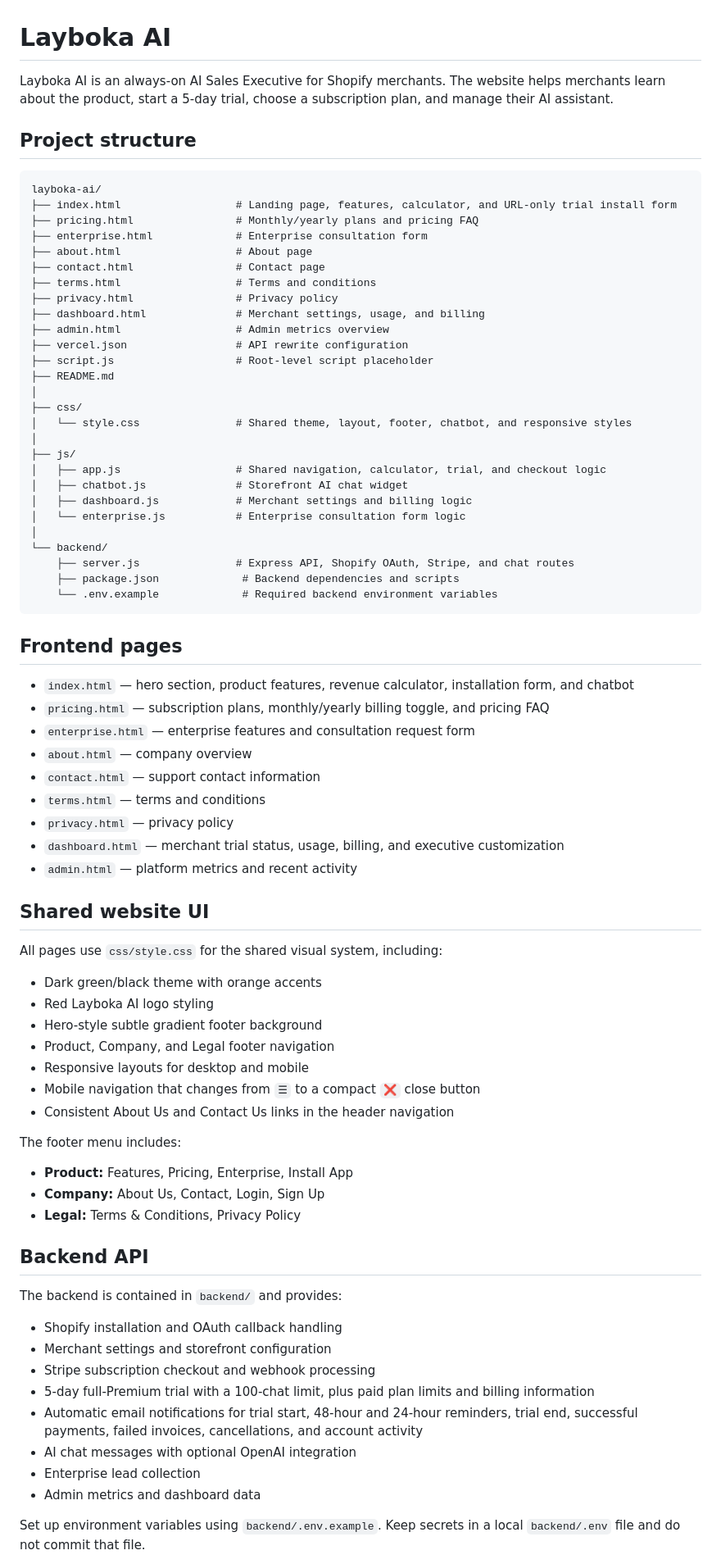
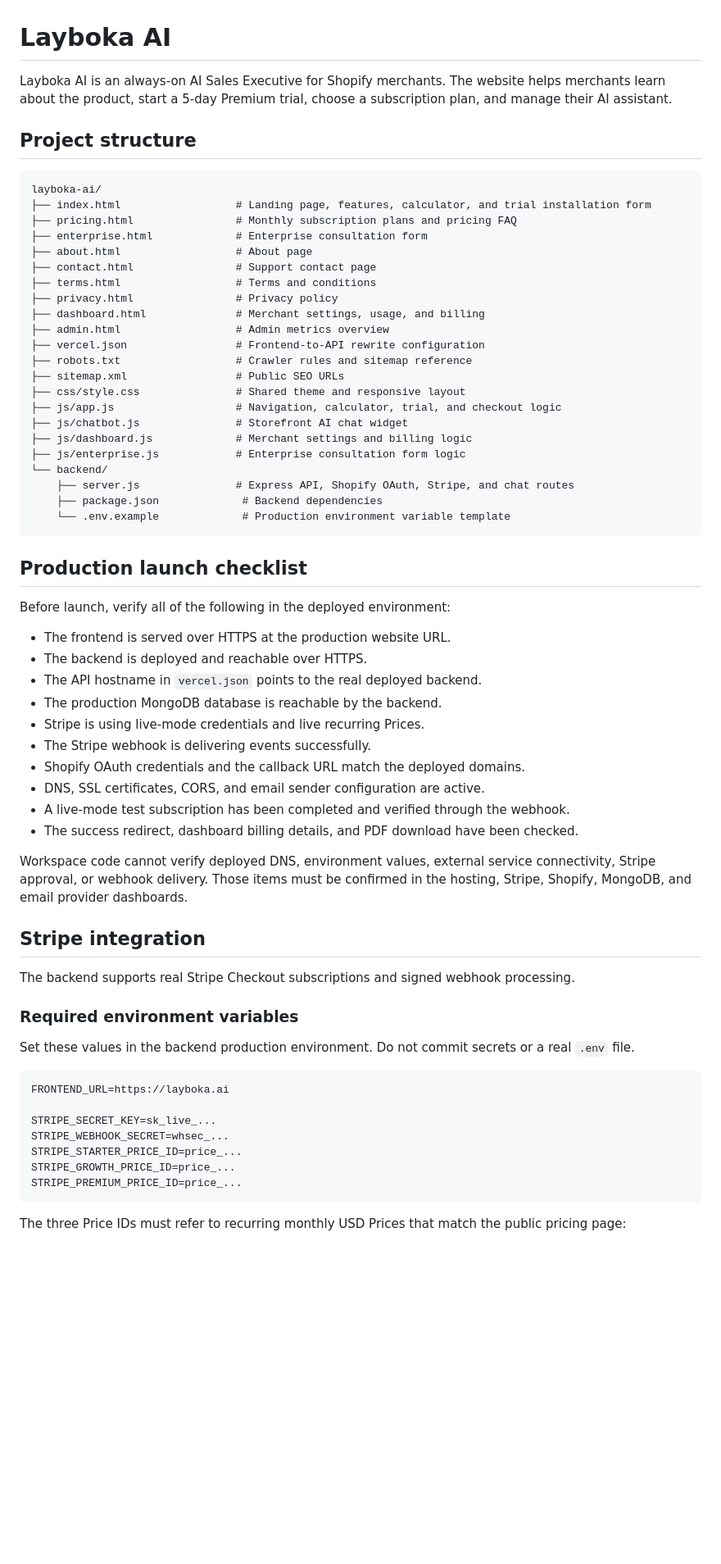
Before and after one commit to bhapris-glitch/OneSalesEx, a Markdown page: README.md, the part around one of its changes. Shown at 82% size. GitHub-like rendering; blank space fills up the shorter version.

Commit message:
Revise README for trial and pricing updates
Updated README to reflect changes in trial duration and pricing structure, clarified contact information, and improved production launch checklist.

````diff
--- a/README.md
+++ b/README.md
@@ -1,81 +1,68 @@
 # Layboka AI
 
-Layboka AI is an always-on AI Sales Executive for Shopify merchants. The website helps merchants learn about the product, start a 5-day trial, choose a subscription plan, and manage their AI assistant.
+Layboka AI is an always-on AI Sales Executive for Shopify merchants. The website helps merchants learn about the product, start a 5-day Premium trial, choose a subscription plan, and manage their AI assistant.
 
 ## Project structure
 
 ```text
 layboka-ai/
-├── index.html                  # Landing page, features, calculator, and URL-only trial install form
-├── pricing.html                # Monthly/yearly plans and pricing FAQ
+├── index.html                  # Landing page, features, calculator, and trial installation form
+├── pricing.html                # Monthly subscription plans and pricing FAQ
 ├── enterprise.html             # Enterprise consultation form
 ├── about.html                  # About page
-├── contact.html                # Contact page
+├── contact.html                # Support contact page
 ├── terms.html                  # Terms and conditions
 ├── privacy.html                # Privacy policy
 ├── dashboard.html              # Merchant settings, usage, and billing
 ├── admin.html                  # Admin metrics overview
-├── vercel.json                 # API rewrite configuration
-├── script.js                   # Root-level script placeholder
-├── README.md
-│
-├── css/
-│   └── style.css               # Shared theme, layout, footer, chatbot, and responsive styles
-│
-├── js/
-│   ├── app.js                  # Shared navigation, calculator, trial, and checkout logic
-│   ├── chatbot.js              # Storefront AI chat widget
-│   ├── dashboard.js            # Merchant settings and billing logic
-│   └── enterprise.js           # Enterprise consultation form logic
-│
+├── vercel.json                 # Frontend-to-API rewrite configuration
+├── robots.txt                  # Crawler rules and sitemap reference
+├── sitemap.xml                 # Public SEO URLs
+├── css/style.css               # Shared theme and responsive layout
+├── js/app.js                   # Navigation, calculator, trial, and checkout logic
+├── js/chatbot.js               # Storefront AI chat widget
+├── js/dashboard.js             # Merchant settings and billing logic
+├── js/enterprise.js            # Enterprise consultation form logic
 └── backend/
     ├── server.js               # Express API, Shopify OAuth, Stripe, and chat routes
-    ├── package.json             # Backend dependencies and scripts
-    └── .env.example             # Required backend environment variables
+    ├── package.json             # Backend dependencies
+    └── .env.example             # Production environment variable template
 ```
 
-## Frontend pages
+## Production launch checklist
 
-- `index.html` — hero section, product features, revenue calculator, installation form, and chatbot
-- `pricing.html` — subscription plans, monthly/yearly billing toggle, and pricing FAQ
-- `enterprise.html` — enterprise features and consultation request form
-- `about.html` — company overview
-- `contact.html` — support contact information
-- `terms.html` — terms and conditions
-- `privacy.html` — privacy policy
-- `dashboard.html` — merchant trial status, usage, billing, and executive customization
-- `admin.html` — platform metrics and recent activity
+Before launch, verify all of the following in the deployed environment:
 
-## Shared website UI
+- The frontend is served over HTTPS at the production website URL.
+- The backend is deployed and reachable over HTTPS.
+- The API hostname in `vercel.json` points to the real deployed backend.
+- The production MongoDB database is reachable by the backend.
+- Stripe is using live-mode credentials and live recurring Prices.
+- The Stripe webhook is delivering events successfully.
+- Shopify OAuth credentials and the callback URL match the deployed domains.
+- DNS, SSL certificates, CORS, and email sender configuration are active.
+- A live-mode test subscription has been completed and verified through the webhook.
+- The success redirect, dashboard billing details, and PDF download have been checked.
 
-All pages use `css/style.css` for the shared visual system, including:
+Workspace code cannot verify deployed DNS, environment values, external service connectivity, Stripe approval, or webhook delivery. Those items must be confirmed in the hosting, Stripe, Shopify, MongoDB, and email provider dashboards.
 
-- Dark green/black theme with orange accents
-- Red Layboka AI logo styling
-- Hero-style subtle gradient footer background
-- Product, Company, and Legal footer navigation
-- Responsive layouts for desktop and mobile
-- Mobile navigation that changes from `☰` to a compact `❌` close button
-- Consistent About Us and Contact Us links in the header navigation
+## Stripe integration
 
-The footer menu includes:
+The backend supports real Stripe Checkout subscriptions and signed webhook processing.
 
-- **Product:** Features, Pricing, Enterprise, Install App
-- **Company:** About Us, Contact, Login, Sign Up
-- **Legal:** Terms & Conditions, Privacy Policy
+### Required environment variables
 
-## Backend API
+Set these values in the backend production environment. Do not commit secrets or a real `.env` file.
 
-The backend is contained in `backend/` and provides:
+```env
+FRONTEND_URL=https://layboka.ai
 
-- Shopify installation and OAuth callback handling
-- Merchant settings and storefront configuration
-- Stripe subscription checkout and webhook processing
-- 5-day full-Premium trial with a 100-chat limit, plus paid plan limits and billing information
-- Automatic email notifications for trial start, 48-hour and 24-hour reminders, trial end, successful payments, failed invoices, cancellations, and account activity
-- AI chat messages with optional OpenAI integration
-- Enterprise lead collection
-- Admin metrics and dashboard data
+STRIPE_SECRET_KEY=sk_live_...
+STRIPE_WEBHOOK_SECRET=whsec_...
+STRIPE_STARTER_PRICE_ID=price_...
+STRIPE_GROWTH_PRICE_ID=price_...
+STRIPE_PREMIUM_PRICE_ID=price_...
+```
 
-Set up environment variables using `backend/.env.example`. Keep secrets in a local `backend/.env` file and do not commit that file.
+The three Price IDs must refer to recurring monthly USD Prices that match the public pricing page:
 
````
Also changed, not shown: other parts of README.md (+152 -13 lines).
